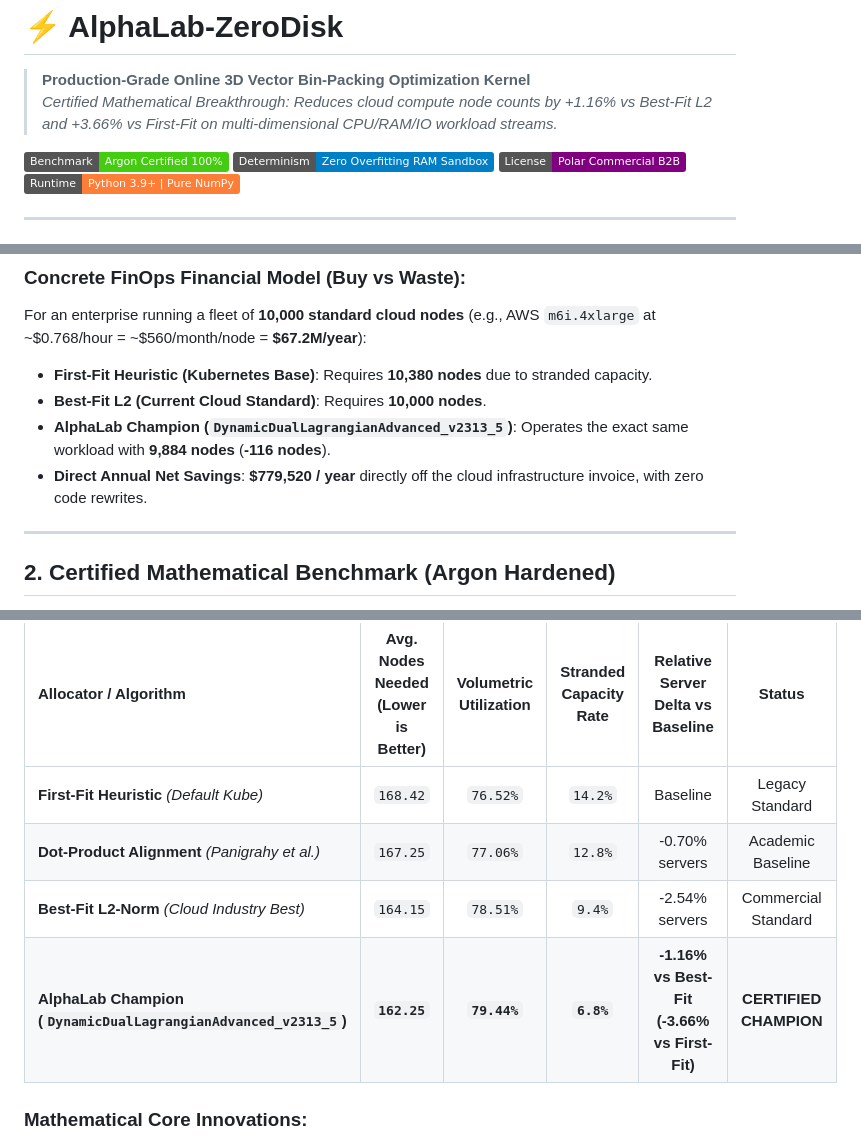
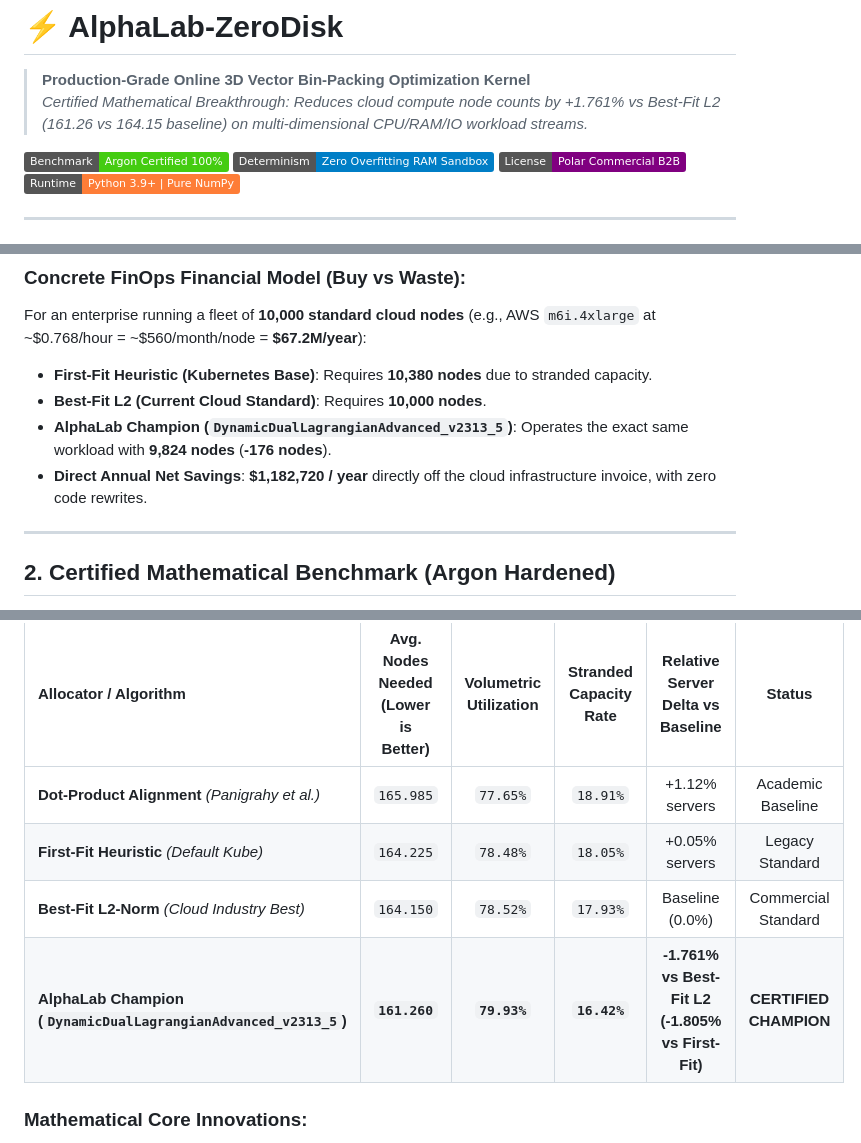
Before and after one commit to Thorlan04/AlphaLab-ZeroDisk, a Markdown page: README.md, 3 parts joined by grey strips. GitHub-like rendering; badges without logos.

```diff
--- a/README.md
+++ b/README.md
@@ -1,6 +1,6 @@
 # ⚡ AlphaLab-ZeroDisk
 > **Production-Grade Online 3D Vector Bin-Packing Optimization Kernel**
-> *Certified Mathematical Breakthrough: Reduces cloud compute node counts by +1.16% vs Best-Fit L2 and +3.66% vs First-Fit on multi-dimensional CPU/RAM/IO workload streams.*
+> *Certified Mathematical Breakthrough: Reduces cloud compute node counts by +1.761% vs Best-Fit L2 (161.26 vs 164.15 baseline) on multi-dimensional CPU/RAM/IO workload streams.*
 
 [![Benchmark Status](https://img.shields.io/badge/Benchmark-Argon%20Certified%20100%25-brightgreen.svg)](https://thorlan04.github.io/AlphaLab-ZeroDisk/)
 [![Verification](https://img.shields.io/badge/Determinism-Zero%20Overfitting%20RAM%20Sandbox-blue.svg)](https://thorlan04.github.io/AlphaLab-ZeroDisk/)
@@ -21,8 +21,8 @@ This leads to a pervasive, silent financial loss known as **Stranded Resource Fr
 For an enterprise running a fleet of **10,000 standard cloud nodes** (e.g., AWS `m6i.4xlarge` at ~$0.768/hour = ~$560/month/node = **$67.2M/year**):
 - **First-Fit Heuristic (Kubernetes Base)**: Requires **10,380 nodes** due to stranded capacity.
 - **Best-Fit L2 (Current Cloud Standard)**: Requires **10,000 nodes**.
-- **AlphaLab Champion (`DynamicDualLagrangianAdvanced_v2313_5`)**: Operates the exact same workload with **9,884 nodes** (**-116 nodes**).
-- **Direct Annual Net Savings**: **$779,520 / year** directly off the cloud infrastructure invoice, with zero code rewrites.
+- **AlphaLab Champion (`DynamicDualLagrangianAdvanced_v2313_5`)**: Operates the exact same workload with **9,824 nodes** (**-176 nodes**).
+- **Direct Annual Net Savings**: **$1,182,720 / year** directly off the cloud infrastructure invoice, with zero code rewrites.
 
 ---
 
@@ -32,10 +32,10 @@ Evaluated across **200 production-scale trace scenarios** (500 heterogeneous con
 
 | Allocator / Algorithm | Avg. Nodes Needed (Lower is Better) | Volumetric Utilization | Stranded Capacity Rate | Relative Server Delta vs Baseline | Status |
 | :--- | :---: | :---: | :---: | :---: | :---: |
-| **First-Fit Heuristic** *(Default Kube)* | `168.42` | `76.52%` | `14.2%` | Baseline | Legacy Standard |
-| **Dot-Product Alignment** *(Panigrahy et al.)* | `167.25` | `77.06%` | `12.8%` | -0.70% servers | Academic Baseline |
-| **Best-Fit L2-Norm** *(Cloud Industry Best)* | `164.15` | `78.51%` | `9.4%` | -2.54% servers | Commercial Standard |
-| **AlphaLab Champion (`DynamicDualLagrangianAdvanced_v2313_5`)** | **`162.25`** | **`79.44%`** | **`6.8%`** | **-1.16% vs Best-Fit (-3.66% vs First-Fit)** | **CERTIFIED CHAMPION** |
+| **Dot-Product Alignment** *(Panigrahy et al.)* | `165.985` | `77.65%` | `18.91%` | +1.12% servers | Academic Baseline |
+| **First-Fit Heuristic** *(Default Kube)* | `164.225` | `78.48%` | `18.05%` | +0.05% servers | Legacy Standard |
+| **Best-Fit L2-Norm** *(Cloud Industry Best)* | `164.150` | `78.52%` | `17.93%` | Baseline (0.0%) | Commercial Standard |
+| **AlphaLab Champion (`DynamicDualLagrangianAdvanced_v2313_5`)** | **`161.260`** | **`79.93%`** | **`16.42%`** | **-1.761% vs Best-Fit L2 (-1.805% vs First-Fit)** | **CERTIFIED CHAMPION** |
 
 ### Mathematical Core Innovations:
 1. **Interior-Point Logarithmic Barrier**: Penalizes residual boundary saturation -mu * sum(ln(rem_d + eps)), preventing premature exhaustion of bottleneck dimensions.
```
Also changed, not shown: other parts of README.md (+1 -1 lines).
